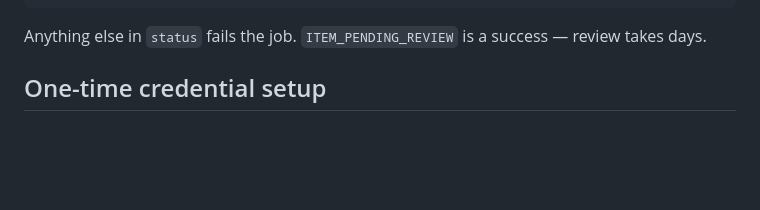
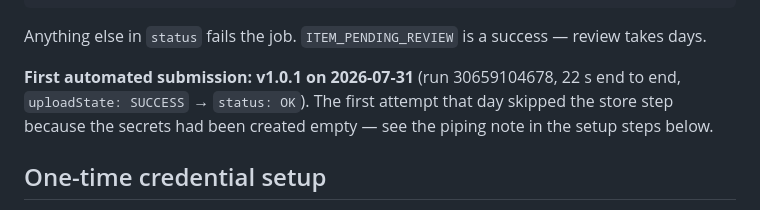
Before and after one commit to frkandris/claude-codex-usage-timeline-chrome-plugin, a Markdown page: wiki/integrations/chrome-web-store.md, the part around the change. GitHub-like rendering; blank space fills up the shorter version.

Commit message:
Record the first automated store submission
v1.0.1 went out in 22 seconds (uploadState SUCCESS, publish status OK).
The preceding run skipped the upload because the secrets had been
created empty, which the setup notes now warn about.

Co-Authored-By: Claude Opus 5 (1M context) <noreply@anthropic.com>
Claude-Session: https://claude.ai/code/session_01CbksBCqVZLYhWkj1a7AzLf

````diff
--- a/wiki/integrations/chrome-web-store.md
+++ b/wiki/integrations/chrome-web-store.md
@@ -41,6 +41,10 @@ POST https://www.googleapis.com/chromewebstore/v1.1/items/<id>/publish    → st
 ```
 
 Anything else in `status` fails the job. `ITEM_PENDING_REVIEW` is a success — review takes days.
+
+**First automated submission: v1.0.1 on 2026-07-31** (run 30659104678, 22 s end to end,
+`uploadState: SUCCESS` → `status: OK`). The first attempt that day skipped the store step because the
+secrets had been created empty — see the piping note in the setup steps below.
 
 ## One-time credential setup
 
````
Also changed, not shown: wiki/_log.md (+1 -0 lines).
